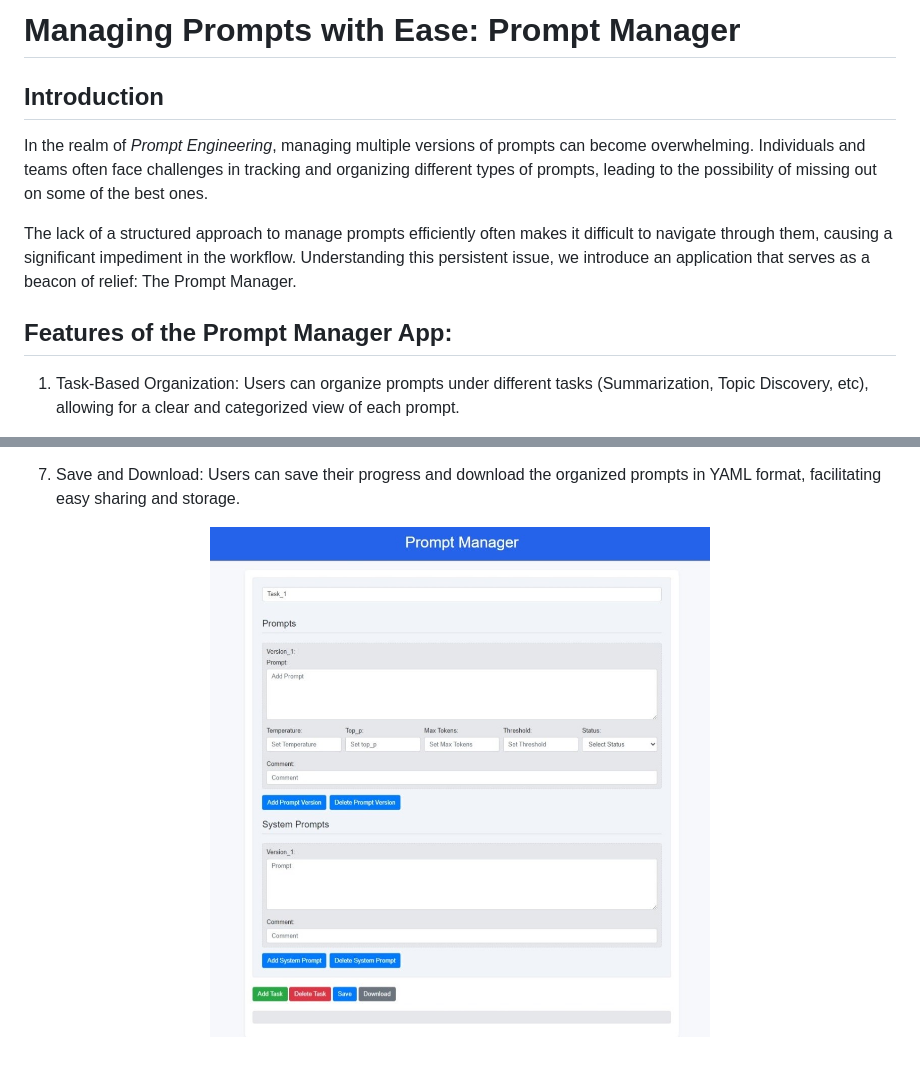
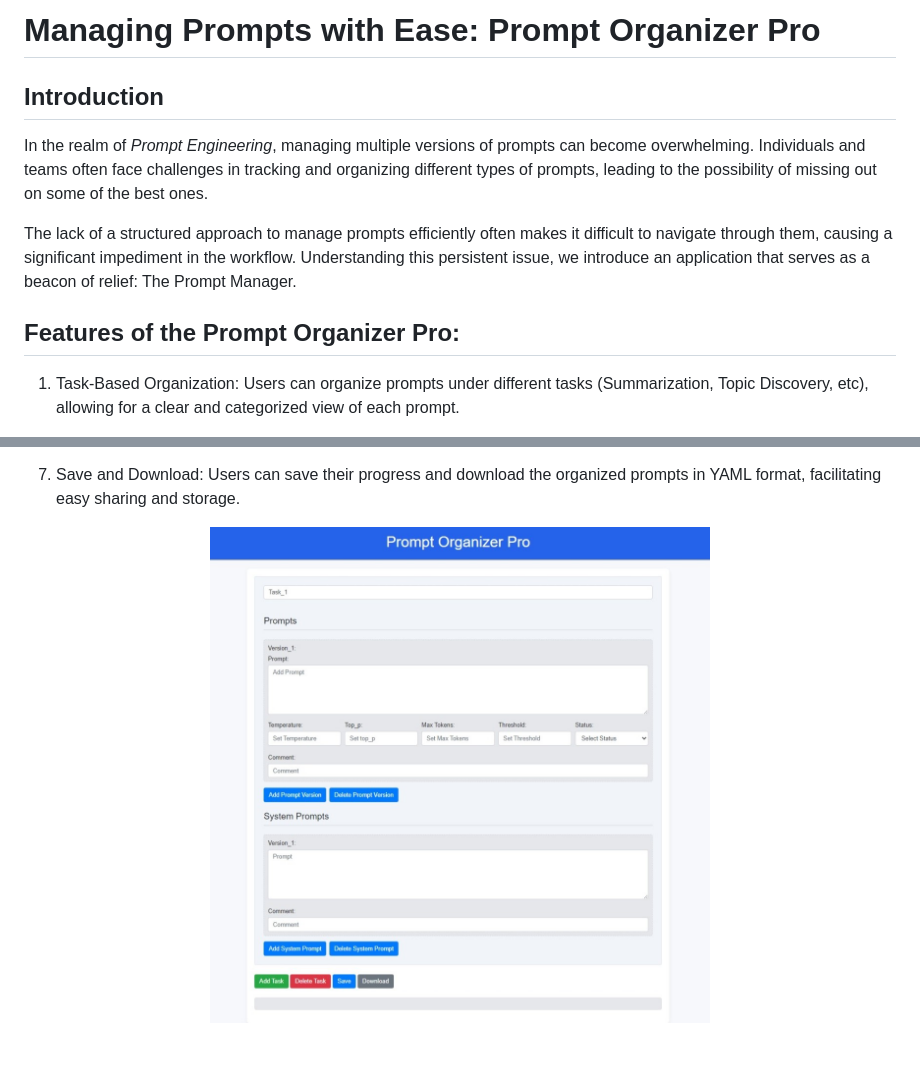
Before and after one commit to deepankar27/Prompt_Organizer, a Markdown page: README.md, 2 parts joined by grey strips. Drawn GitHub-style; pictures changed too: assets/capture_1.jpeg.

```diff
--- a/README.md
+++ b/README.md
@@ -1,11 +1,11 @@
-# Managing Prompts with Ease: Prompt Manager
+# Managing Prompts with Ease: Prompt Organizer Pro
 
 ## Introduction
 In the realm of *Prompt Engineering*, managing multiple versions of prompts can become overwhelming. Individuals and teams often face challenges in tracking and organizing different types of prompts, leading to the possibility of missing out on some of the best ones.
 
 The lack of a structured approach to manage prompts efficiently often makes it difficult to navigate through them, causing a significant impediment in the workflow. Understanding this persistent issue, we introduce an application that serves as a beacon of relief: The Prompt Manager.
 
-## Features of the Prompt Manager App:
+## Features of the Prompt Organizer Pro:
 1. Task-Based Organization:
 Users can organize prompts under different tasks (Summarization, Topic Discovery, etc), allowing for a clear and categorized view of each prompt.
 
```
